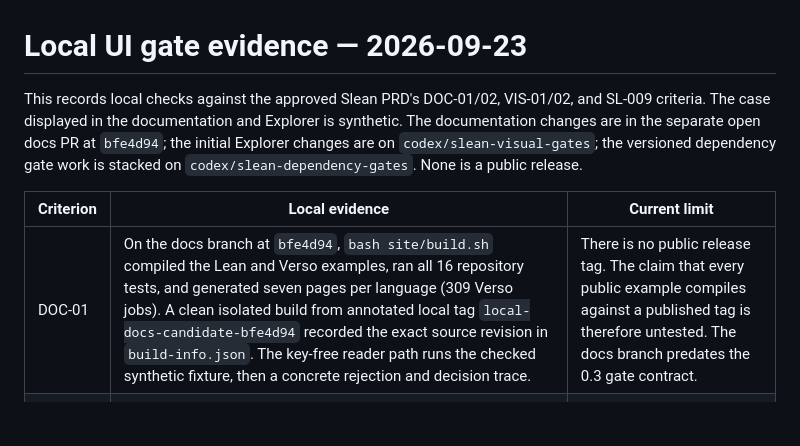
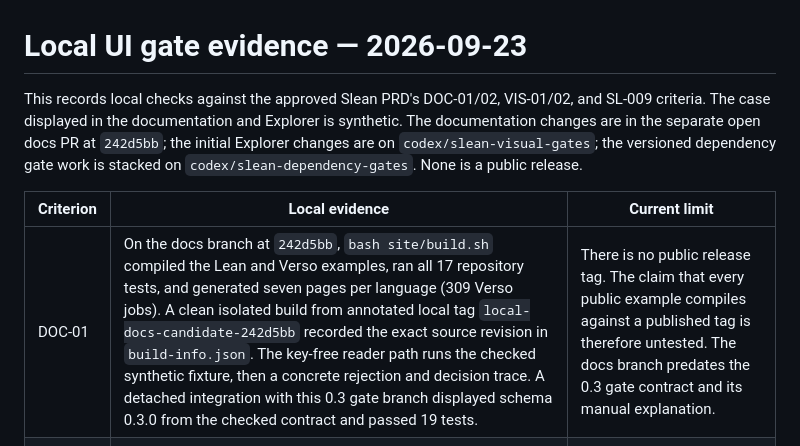
Before and after one commit to romainsimon/slean, a Markdown page: docs/ui-gate-evidence.md, the part around the change. GitHub-like rendering; blank space fills up the shorter version.

Commit message:
Refresh integrated documentation evidence

```diff
--- a/docs/ui-gate-evidence.md
+++ b/docs/ui-gate-evidence.md
@@ -1,10 +1,10 @@
 # Local UI gate evidence — 2026-09-23
 
-This records local checks against the approved Slean PRD's DOC-01/02, VIS-01/02, and SL-009 criteria. The case displayed in the documentation and Explorer is synthetic. The documentation changes are in the separate open docs PR at `bfe4d94`; the initial Explorer changes are on `codex/slean-visual-gates`; the versioned dependency gate work is stacked on `codex/slean-dependency-gates`. None is a public release.
+This records local checks against the approved Slean PRD's DOC-01/02, VIS-01/02, and SL-009 criteria. The case displayed in the documentation and Explorer is synthetic. The documentation changes are in the separate open docs PR at `242d5bb`; the initial Explorer changes are on `codex/slean-visual-gates`; the versioned dependency gate work is stacked on `codex/slean-dependency-gates`. None is a public release.
 
 | Criterion | Local evidence | Current limit |
 |---|---|---|
-| DOC-01 | On the docs branch at `bfe4d94`, `bash site/build.sh` compiled the Lean and Verso examples, ran all 16 repository tests, and generated seven pages per language (309 Verso jobs). A clean isolated build from annotated local tag `local-docs-candidate-bfe4d94` recorded the exact source revision in `build-info.json`. The key-free reader path runs the checked synthetic fixture, then a concrete rejection and decision trace. | There is no public release tag. The claim that every public example compiles against a published tag is therefore untested. The docs branch predates the 0.3 gate contract. |
+| DOC-01 | On the docs branch at `242d5bb`, `bash site/build.sh` compiled the Lean and Verso examples, ran all 17 repository tests, and generated seven pages per language (309 Verso jobs). A clean isolated build from annotated local tag `local-docs-candidate-242d5bb` recorded the exact source revision in `build-info.json`. The key-free reader path runs the checked synthetic fixture, then a concrete rejection and decision trace. A detached integration with this 0.3 gate branch displayed schema 0.3.0 from the checked contract and passed 19 tests. | There is no public release tag. The claim that every public example compiles against a published tag is therefore untested. The docs branch predates the 0.3 gate contract and its manual explanation. |
 | DOC-02 | The local FR and EN manuals were viewed at desktop and 320/390 px mobile widths. The wordmark, chapter navigation, language links, and local search rendered; the new links in the reader path resolved in both languages, and tutorial code wrapped on narrow screens. Tab focus reached the logo link, FR/EN links, search, and chapter links with a visible 2 px outline. In French search, `provenance`, ArrowDown, then Enter opened the corresponding chapter. The served-page Impeccable detector had no blocking finding after the bounded fixes. | This is a local browser check, not a public route, independent accessibility certification, or deployed revision check. The displayed dossier is synthetic; the site does not load private traces. |
 | VIS-01 | The Explorer renders checked `state.relations` and versioned `state.dependency_gates` in the accessible table/list, selected-prefix chronology, exact event detail, and 2D map. The `0.3.0` synthetic fixture records `all_of` with two prerequisites and `any_of` with two alternative observations. At prefixes 11, 12, and 13 the list has 0, 1, and 2 gates, while the map has 1, 4, and 7 edges, respectively; at prefix 12 the exact event says `all_of` with `protocol-1` and `assessment-1`, matching the list and labeled map node. Two separately rendered synthetic variants distinguish `unknown` from measured `0`: at prefix 4 the exact event retains `null`/`unknown` versus `"0"`/`measured`; at prefix 8 the list and map show `value unavailable · unknown` versus `0 ratio · measured`, while the decisions show `defer`/`undetermined` versus `reject`/`fail`. The CLI rejects later or missing gate references and invalid or duplicate members; an agent projection omits a gate with a private member. | These local VIS-01 checks use synthetic dossiers and PR #4 remains unmerged. Gates are author assertions, not evaluated logic or proof. For cycles or more than 24 nodes or 40 edges, the map yields to the complete lists rather than guessing a layout. |
 | VIS-02 | The [same-case Blueprint comparison](blueprint-comparison.md) identifies prefix review, decision state, cost, and audience projection as tasks not handled by the tested Blueprint prototype without a custom extension. The Explorer was viewed at 1280 px desktop and 390/320 px mobile; the mobile page did not overflow horizontally. Desktop journal Enter selected event 4, and mobile Previous/Next changed the prefix and both relation views. Focus had a visible 3 px outline. Under emulated reduced motion, the step-button transition was `0s` and page scroll behavior was `auto`. The agent artifact test excludes owner-only records and rejects an owner render into an agent directory. | The comparison uses a synthetic dossier. A representative reviewer value study could inform product direction but is not part of VIS-02 acceptance. The implementation is static JavaScript rather than the PRD's proposed TypeScript, with no build dependency. |
```
